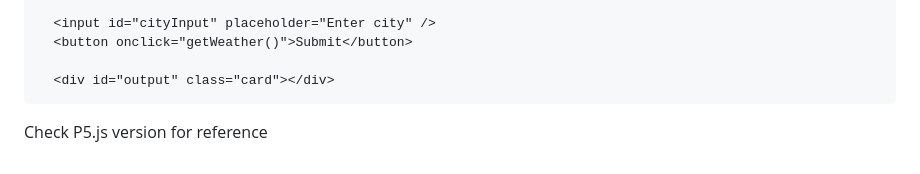
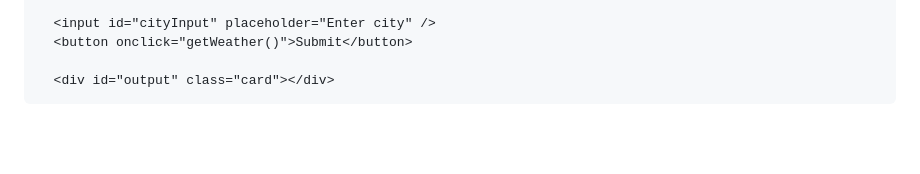
Before and after one commit to mkimk/risd-demos, a Markdown page: 05-json-api/README.md, the part around the change. GitHub-like rendering; blank space fills up the shorter version.

````diff
--- a/05-json-api/README.md
+++ b/05-json-api/README.md
@@ -232,5 +232,3 @@ Based on the query string, we can divide the api url into static url and variabl
 
   <div id="output" class="card"></div>
   ```
-
-Check P5.js version for reference
````
